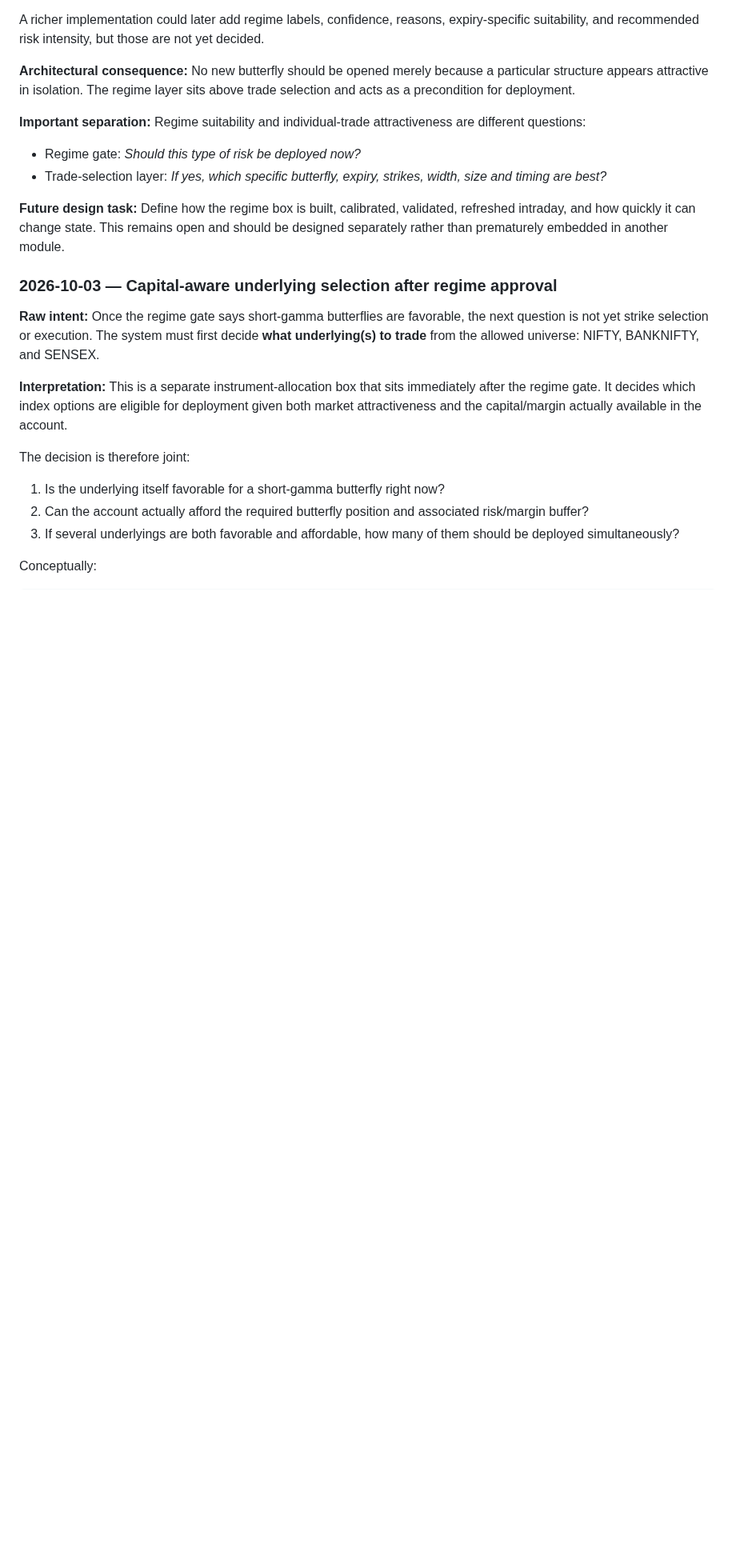
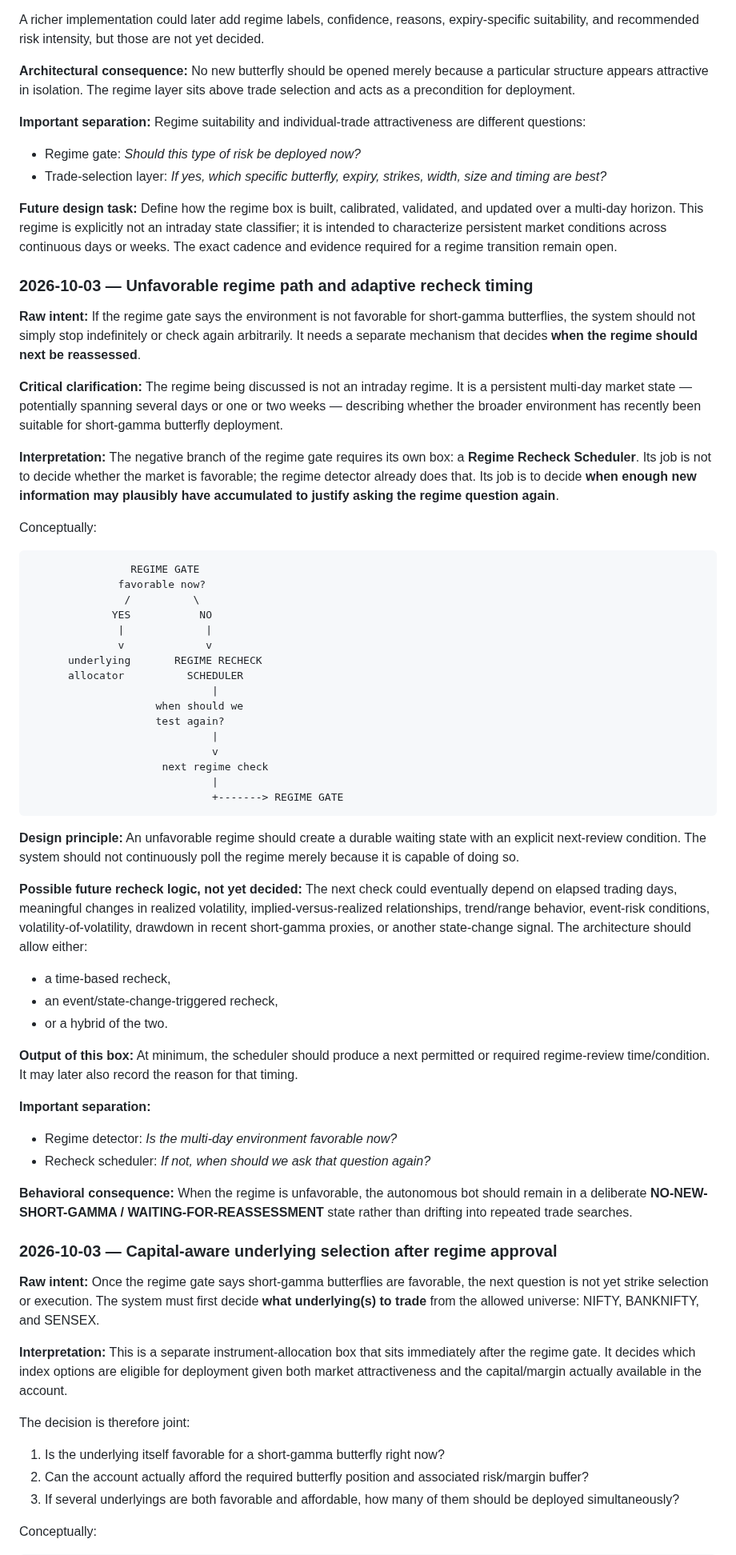
Before and after one commit to ayyararyan/volarb, a Markdown page: notes.md, the part around one of its changes. Shown at 80% size. Drawn GitHub-style; blank space fills up the shorter version.

Commit message:
Add multi-day regime recheck scheduler concept

````diff
--- a/notes.md
+++ b/notes.md
@@ -114,8 +114,52 @@ A richer implementation could later add regime labels, confidence, reasons, expi
 - Regime gate: *Should this type of risk be deployed now?*
 - Trade-selection layer: *If yes, which specific butterfly, expiry, strikes, width, size and timing are best?*
 
-**Future design task:** Define how the regime box is built, calibrated, validated, refreshed intraday, and how quickly it can change state. This remains open and should be designed separately rather than prematurely embedded in another module.
+**Future design task:** Define how the regime box is built, calibrated, validated, and updated over a multi-day horizon. This regime is explicitly not an intraday state classifier; it is intended to characterize persistent market conditions across continuous days or weeks. The exact cadence and evidence required for a regime transition remain open.
 
+
+### 2026-10-03 — Unfavorable regime path and adaptive recheck timing
+
+**Raw intent:** If the regime gate says the environment is not favorable for short-gamma butterflies, the system should not simply stop indefinitely or check again arbitrarily. It needs a separate mechanism that decides **when the regime should next be reassessed**.
+
+**Critical clarification:** The regime being discussed is not an intraday regime. It is a persistent multi-day market state — potentially spanning several days or one or two weeks — describing whether the broader environment has recently been suitable for short-gamma butterfly deployment.
+
+**Interpretation:** The negative branch of the regime gate requires its own box: a **Regime Recheck Scheduler**. Its job is not to decide whether the market is favorable; the regime detector already does that. Its job is to decide **when enough new information may plausibly have accumulated to justify asking the regime question again**.
+
+Conceptually:
+
+```text
+                REGIME GATE
+              favorable now?
+               /          \
+             YES           NO
+              |             |
+              v             v
+      underlying       REGIME RECHECK
+      allocator          SCHEDULER
+                             |
+                    when should we
+                    test again?
+                             |
+                             v
+                     next regime check
+                             |
+                             +-------> REGIME GATE
+```
+
+**Design principle:** An unfavorable regime should create a durable waiting state with an explicit next-review condition. The system should not continuously poll the regime merely because it is capable of doing so.
+
+**Possible future recheck logic, not yet decided:** The next check could eventually depend on elapsed trading days, meaningful changes in realized volatility, implied-versus-realized relationships, trend/range behavior, event-risk conditions, volatility-of-volatility, drawdown in recent short-gamma proxies, or another state-change signal. The architecture should allow either:
+- a time-based recheck,
+- an event/state-change-triggered recheck,
+- or a hybrid of the two.
+
+**Output of this box:** At minimum, the scheduler should produce a next permitted or required regime-review time/condition. It may later also record the reason for that timing.
+
+**Important separation:**
+- Regime detector: *Is the multi-day environment favorable now?*
+- Recheck scheduler: *If not, when should we ask that question again?*
+
+**Behavioral consequence:** When the regime is unfavorable, the autonomous bot should remain in a deliberate **NO-NEW-SHORT-GAMMA / WAITING-FOR-REASSESSMENT** state rather than drifting into repeated trade searches.
 
 ### 2026-10-03 — Capital-aware underlying selection after regime approval
 
````
Also changed, not shown: other parts of notes.md (+2 -1 lines).
